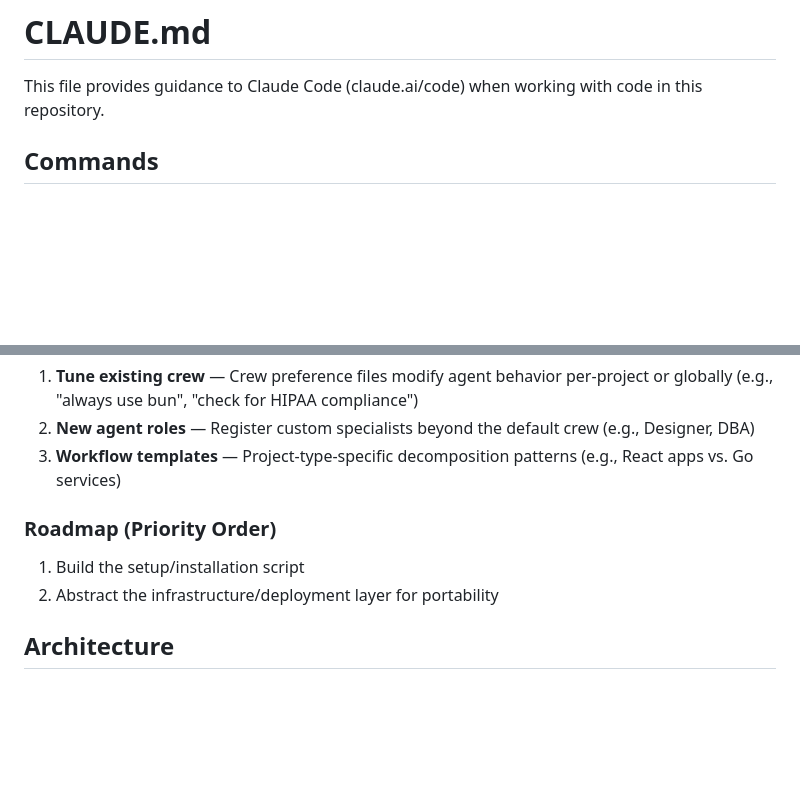
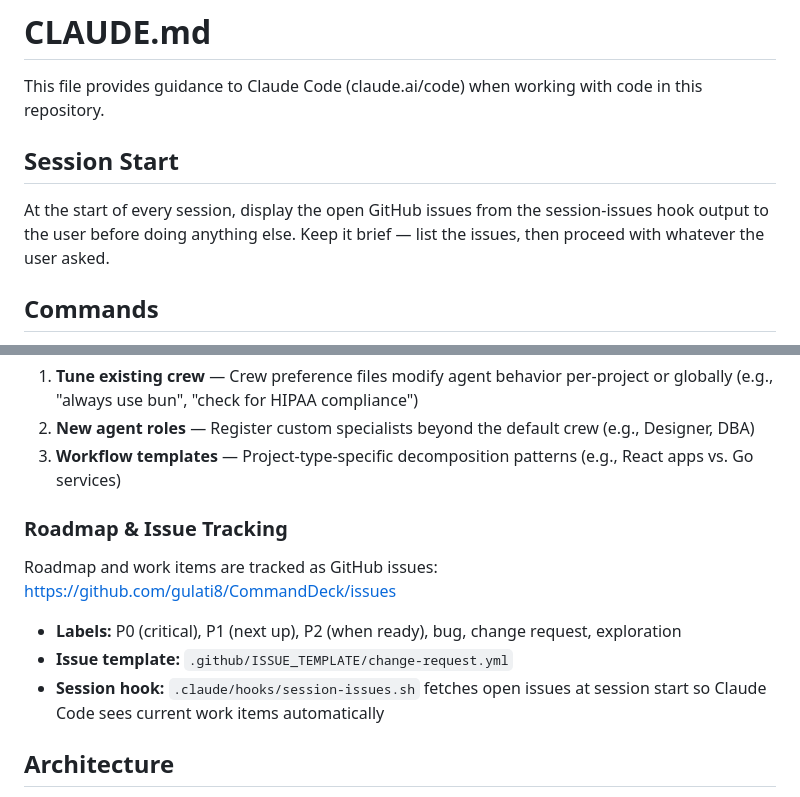
Before and after one commit to gulati8/CommandDeck, a Markdown page: CLAUDE.md, 2 parts joined by grey strips. GitHub-like rendering; blank space fills up the shorter version.

Commit message:
Update CLAUDE.md: GitHub issues for roadmap, session start instruction
Replace hardcoded roadmap with reference to GitHub issues tracker.
Add session start instruction so Claude surfaces open issues to user.

Co-Authored-By: Claude Opus 4.6 <noreply@anthropic.com>

```diff
--- a/CLAUDE.md
+++ b/CLAUDE.md
@@ -1,6 +1,10 @@
 # CLAUDE.md
 
 This file provides guidance to Claude Code (claude.ai/code) when working with code in this repository.
+
+## Session Start
+
+At the start of every session, display the open GitHub issues from the session-issues hook output to the user before doing anything else. Keep it brief — list the issues, then proceed with whatever the user asked.
 
 ## Commands
 
@@ -49,10 +53,13 @@ CommandDeck ships with a default crew and sensible defaults. Users customize via
 2. **New agent roles** — Register custom specialists beyond the default crew (e.g., Designer, DBA)
 3. **Workflow templates** — Project-type-specific decomposition patterns (e.g., React apps vs. Go services)
 
-### Roadmap (Priority Order)
+### Roadmap & Issue Tracking
 
-1. Build the setup/installation script
-2. Abstract the infrastructure/deployment layer for portability
+Roadmap and work items are tracked as GitHub issues: https://github.com/gulati8/CommandDeck/issues
+
+- **Labels:** P0 (critical), P1 (next up), P2 (when ready), bug, change request, exploration
+- **Issue template:** `.github/ISSUE_TEMPLATE/change-request.yml`
+- **Session hook:** `.claude/hooks/session-issues.sh` fetches open issues at session start so Claude Code sees current work items automatically
 
 ## Architecture
 
```
